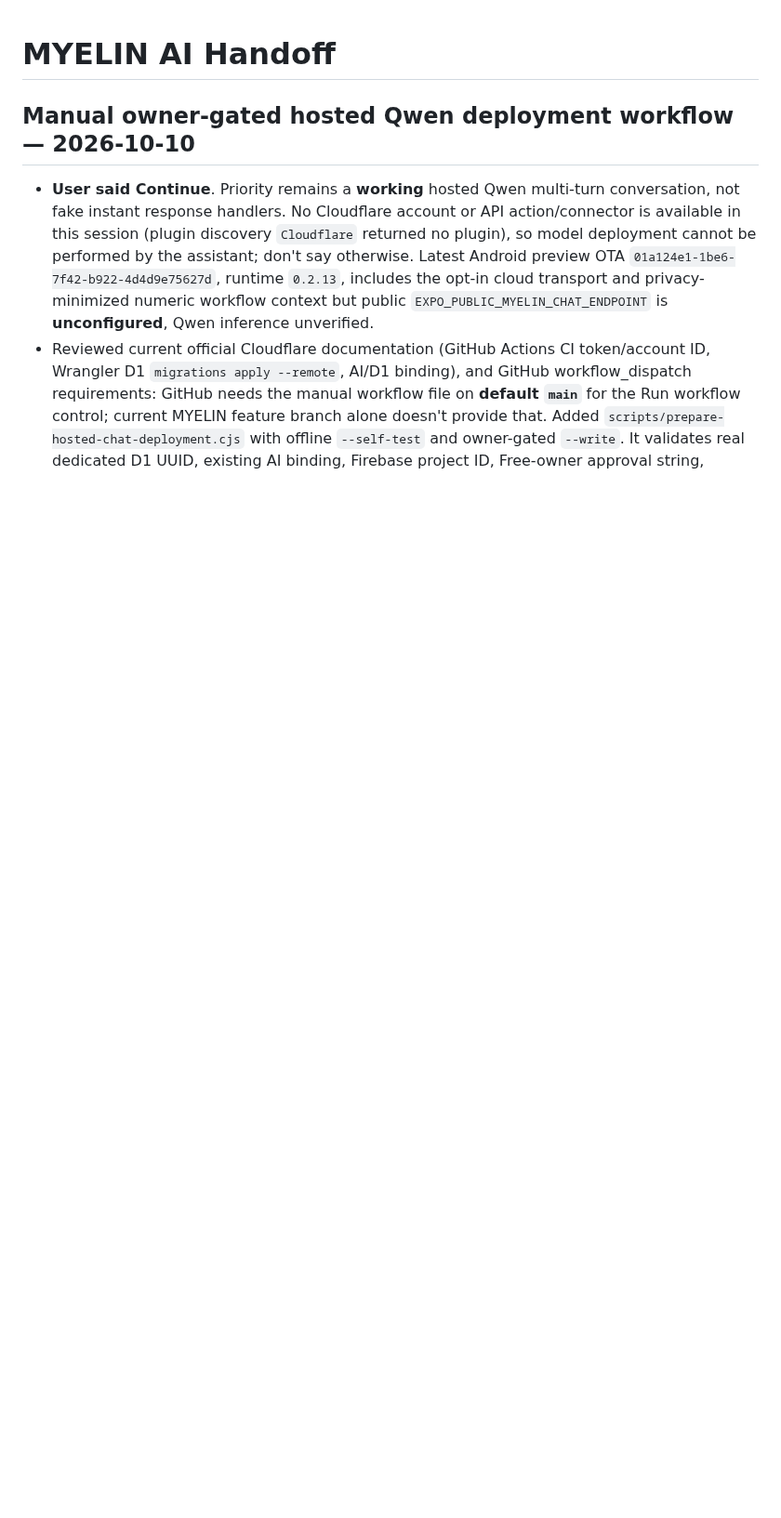
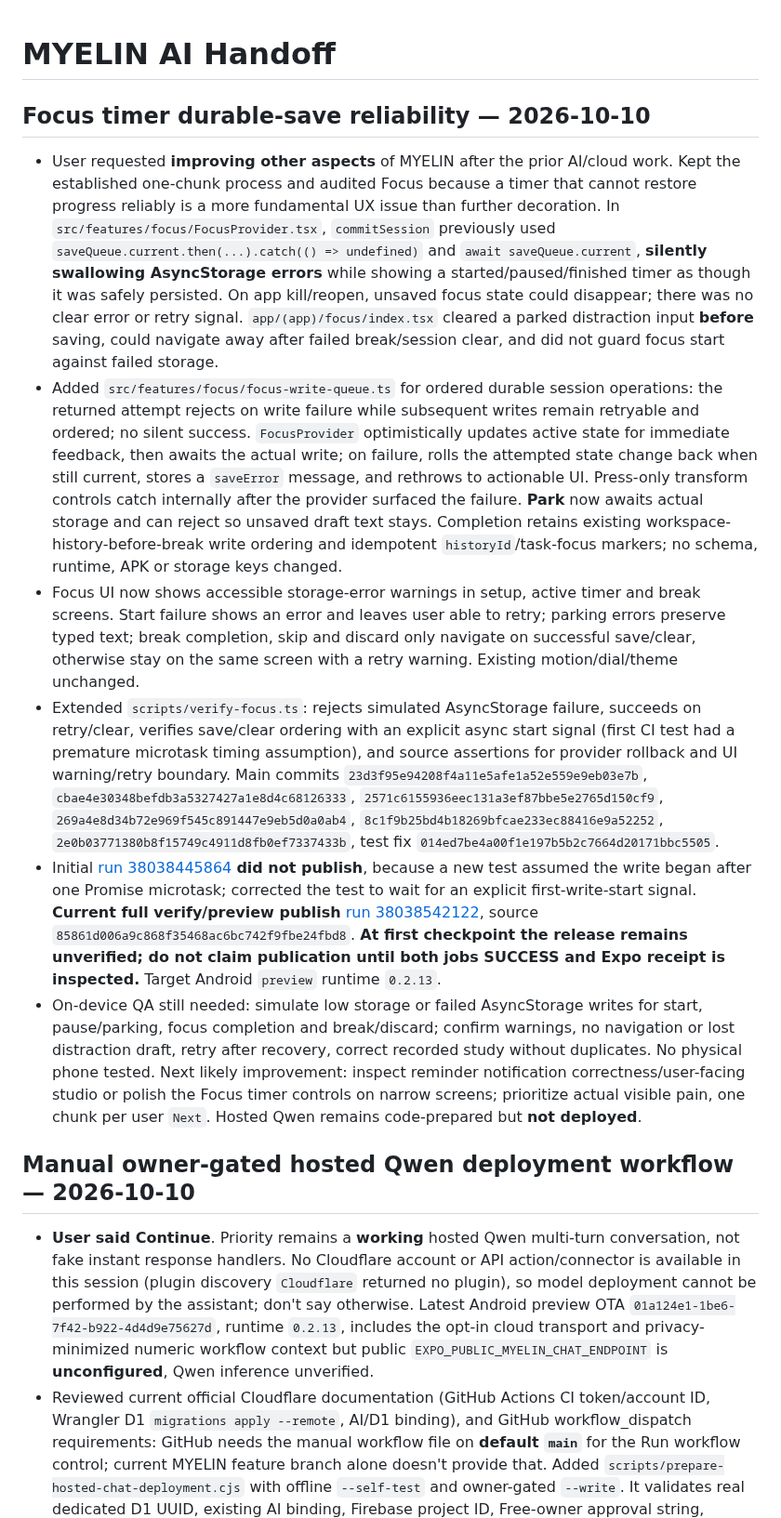
Before and after one commit to DJGaming1t/myelin-app, a Markdown page: docs/MYELIN_AI_HANDOFF.md, the part around the change. Shown at 93% size. Drawn GitHub-style; blank space fills up the shorter version.

Commit message:
docs(myelin): document Focus storage recovery and physical QA gate

```diff
--- a/docs/MYELIN_AI_HANDOFF.md
+++ b/docs/MYELIN_AI_HANDOFF.md
@@ -1,4 +1,14 @@
 # MYELIN AI Handoff
+
+## Focus timer durable-save reliability — 2026-10-10
+
+- User requested **improving other aspects** of MYELIN after the prior AI/cloud work. Kept the established one-chunk process and audited Focus because a timer that cannot restore progress reliably is a more fundamental UX issue than further decoration. In `src/features/focus/FocusProvider.tsx`, `commitSession` previously used `saveQueue.current.then(...).catch(() => undefined)` and `await saveQueue.current`, **silently swallowing AsyncStorage errors** while showing a started/paused/finished timer as though it was safely persisted. On app kill/reopen, unsaved focus state could disappear; there was no clear error or retry signal. `app/(app)/focus/index.tsx` cleared a parked distraction input **before** saving, could navigate away after failed break/session clear, and did not guard focus start against failed storage.
+- Added `src/features/focus/focus-write-queue.ts` for ordered durable session operations: the returned attempt rejects on write failure while subsequent writes remain retryable and ordered; no silent success. `FocusProvider` optimistically updates active state for immediate feedback, then awaits the actual write; on failure, rolls the attempted state change back when still current, stores a `saveError` message, and rethrows to actionable UI. Press-only transform controls catch internally after the provider surfaced the failure. **Park** now awaits actual storage and can reject so unsaved draft text stays. Completion retains existing workspace-history-before-break write ordering and idempotent `historyId`/task-focus markers; no schema, runtime, APK or storage keys changed.
+- Focus UI now shows accessible storage-error warnings in setup, active timer and break screens. Start failure shows an error and leaves user able to retry; parking errors preserve typed text; break completion, skip and discard only navigate on successful save/clear, otherwise stay on the same screen with a retry warning. Existing motion/dial/theme unchanged.
+- Extended `scripts/verify-focus.ts`: rejects simulated AsyncStorage failure, succeeds on retry/clear, verifies save/clear ordering with an explicit async start signal (first CI test had a premature microtask timing assumption), and source assertions for provider rollback and UI warning/retry boundary. Main commits `23d3f95e94208f4a11e5afe1a52e559e9eb03e7b`, `cbae4e30348befdb3a5327427a1e8d4c68126333`, `2571c6155936eec131a3ef87bbe5e2765d150cf9`, `269a4e8d34b72e969f545c891447e9eb5d0a0ab4`, `8c1f9b25bd4b18269bfcae233ec88416e9a52252`, `2e0b03771380b8f15749c4911d8fb0ef7337433b`, test fix `014ed7be4a00f1e197b5b2c7664d20171bbc5505`.
+- Initial [run 38038445864](https://github.com/DJGaming1t/myelin-app/actions/runs/38038445864) **did not publish**, because a new test assumed the write began after one Promise microtask; corrected the test to wait for an explicit first-write-start signal. **Current full verify/preview publish** [run 38038542122](https://github.com/DJGaming1t/myelin-app/actions/runs/38038542122), source `85861d006a9c868f35468ac6bc742f9fbe24fbd8`. **At first checkpoint the release remains unverified; do not claim publication until both jobs SUCCESS and Expo receipt is inspected.** Target Android `preview` runtime `0.2.13`.
+- On-device QA still needed: simulate low storage or failed AsyncStorage writes for start, pause/parking, focus completion and break/discard; confirm warnings, no navigation or lost distraction draft, retry after recovery, correct recorded study without duplicates. No physical phone tested. Next likely improvement: inspect reminder notification correctness/user-facing studio or polish the Focus timer controls on narrow screens; prioritize actual visible pain, one chunk per user `Next`. Hosted Qwen remains code-prepared but **not deployed**.
+
 
 ## Manual owner-gated hosted Qwen deployment workflow — 2026-10-10
 
```
